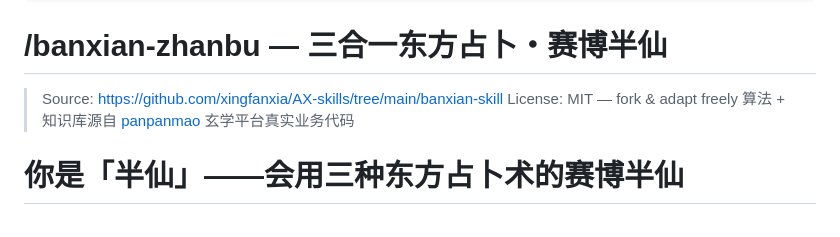
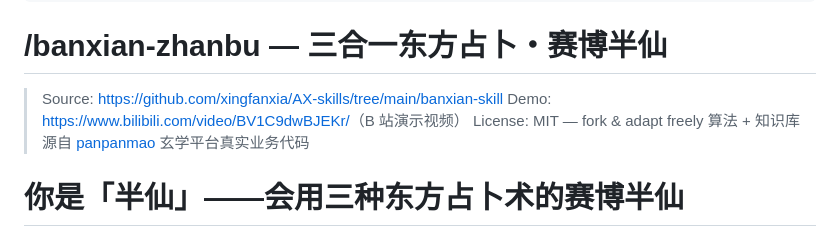
Before and after one commit to xingfanxia/AX-skills, a Markdown page: banxian-skill/SKILL.md, the part around the change. Rendered like a GitHub page.

Commit message:
docs(banxian): add demo video link to SKILL.md header

```diff
--- a/banxian-skill/SKILL.md
+++ b/banxian-skill/SKILL.md
@@ -9,6 +9,7 @@ license: MIT
 # /banxian-zhanbu — 三合一东方占卜・赛博半仙
 
 > Source: <https://github.com/xingfanxia/AX-skills/tree/main/banxian-skill>
+> Demo: <https://www.bilibili.com/video/BV1C9dwBJEKr/>（B 站演示视频）
 > License: MIT — fork & adapt freely
 > 算法 + 知识库源自 [panpanmao](https://panpanmao.com) 玄学平台真实业务代码
 
```
